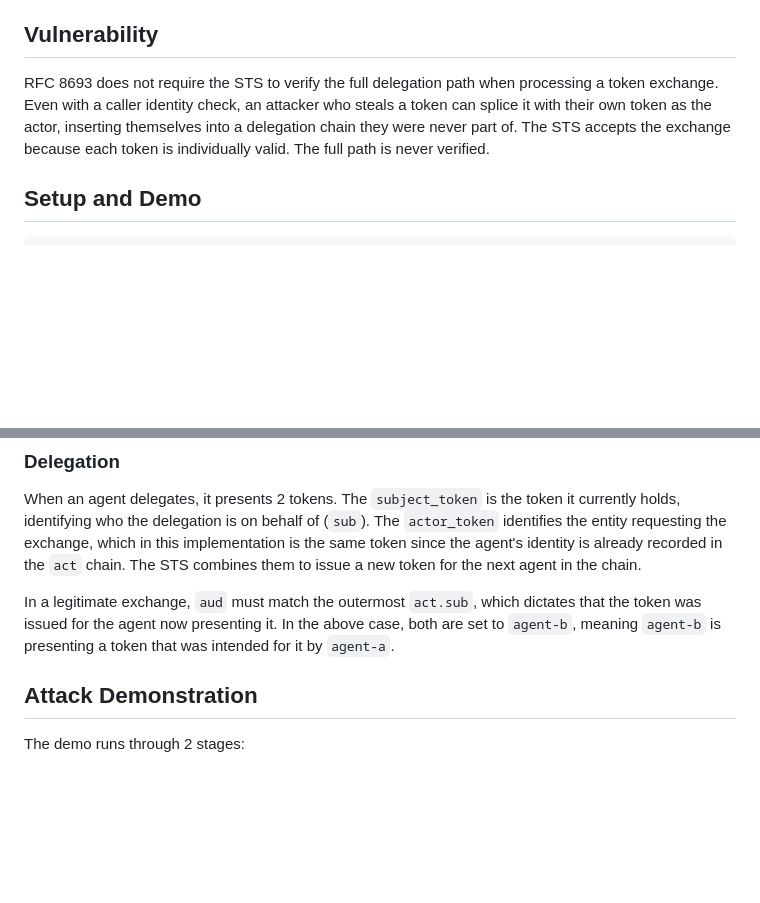
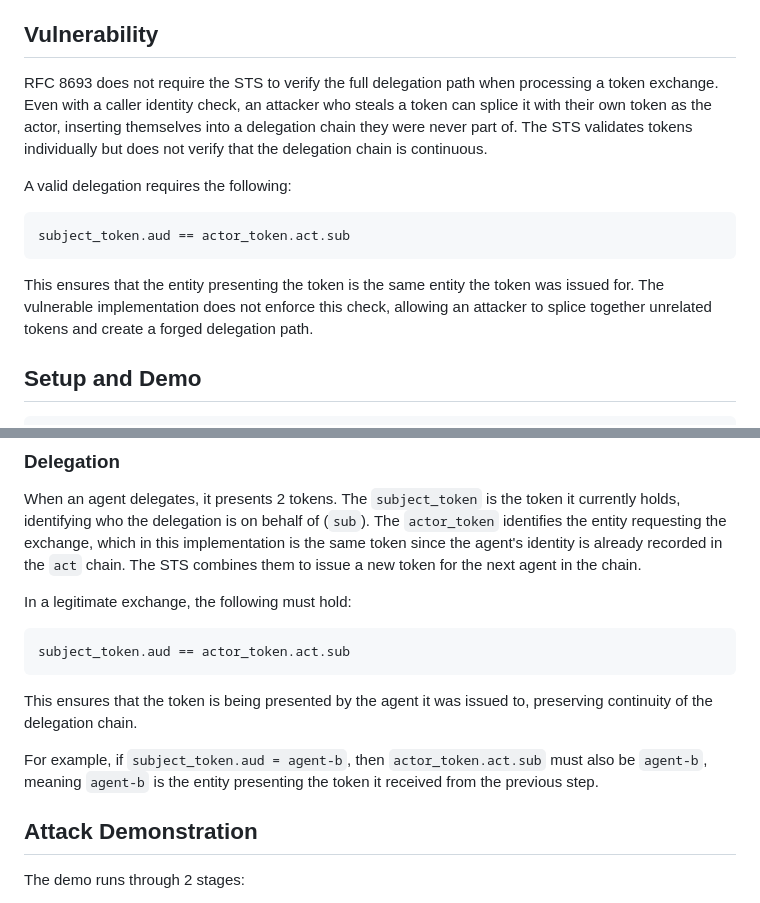
Before and after one commit to rouvinerh/CS5321-Team35-Project, a Markdown page: README.md, 2 parts joined by grey strips. Rendered like a GitHub page; blank space fills up the shorter version.

````diff
--- a/README.md
+++ b/README.md
@@ -4,7 +4,15 @@ Demonstrates a cross-session token splicing attack against a vulnerable OAuth 2.
 
 ## Vulnerability
 
-RFC 8693 does not require the STS to verify the full delegation path when processing a token exchange. Even with a caller identity check, an attacker who steals a token can splice it with their own token as the actor, inserting themselves into a delegation chain they were never part of. The STS accepts the exchange because each token is individually valid. The full path is never verified.
+RFC 8693 does not require the STS to verify the full delegation path when processing a token exchange. Even with a caller identity check, an attacker who steals a token can splice it with their own token as the actor, inserting themselves into a delegation chain they were never part of. The STS validates tokens individually but does not verify that the delegation chain is continuous.
+
+A valid delegation requires the following:
+
+```
+subject_token.aud == actor_token.act.sub
+```
+
+This ensures that the entity presenting the token is the same entity the token was issued for. The vulnerable implementation does not enforce this check, allowing an attacker to splice together unrelated tokens and create a forged delegation path.
 
 ## Setup and Demo
 
@@ -64,7 +72,15 @@ Tokens are signed JWTs using HS256, carrying 4 fields:
 
 When an agent delegates, it presents 2 tokens. The `subject_token` is the token it currently holds, identifying who the delegation is on behalf of (`sub`). The `actor_token` identifies the entity requesting the exchange, which in this implementation is the same token since the agent's identity is already recorded in the `act` chain. The STS combines them to issue a new token for the next agent in the chain.
 
-In a legitimate exchange, `aud` must match the outermost `act.sub`, which dictates that the token was issued for the agent now presenting it. In the above case, both are set to `agent-b`, meaning `agent-b` is presenting a token that was intended for it by `agent-a`.
+In a legitimate exchange, the following must hold:
+
+```
+subject_token.aud == actor_token.act.sub
+```
+
+This ensures that the token is being presented by the agent it was issued to, preserving continuity of the delegation chain.
+
+For example, if `subject_token.aud = agent-b`, then `actor_token.act.sub` must also be `agent-b`, meaning `agent-b` is the entity presenting the token it received from the previous step.
 
 ## Attack Demonstration
 
````
